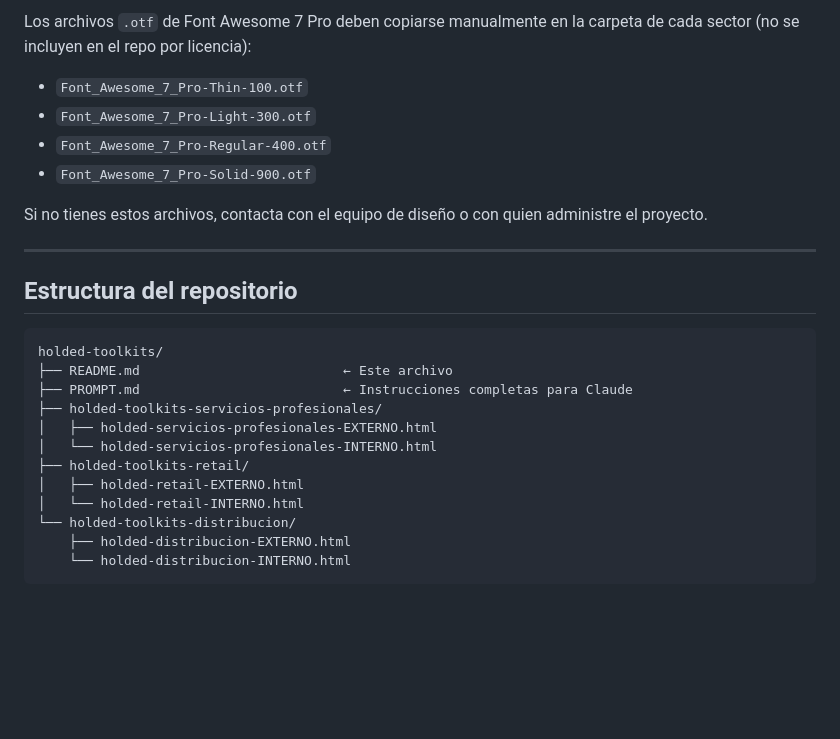
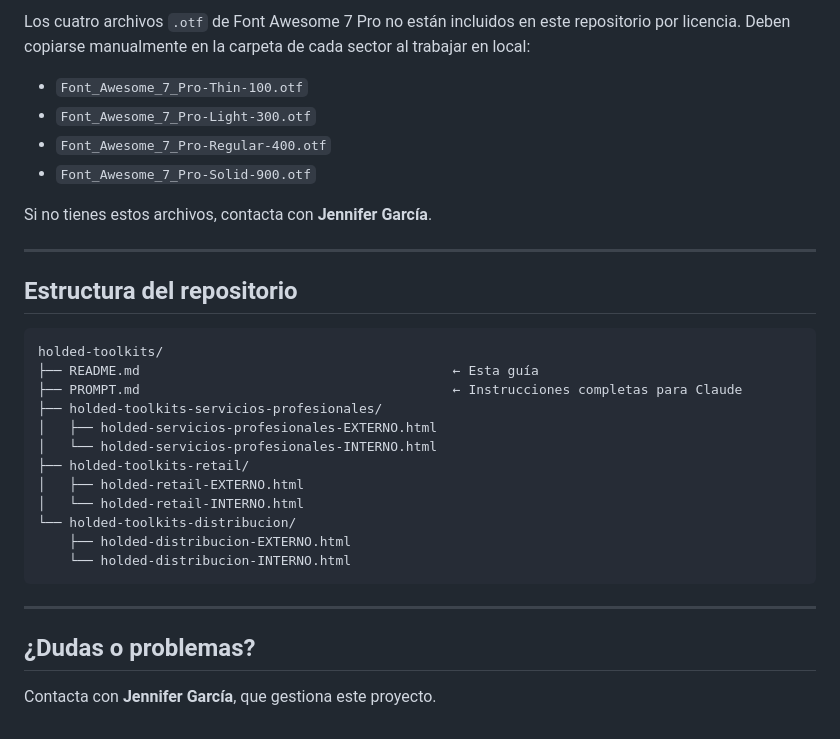
Before and after one commit to Jengarlo/holded-toolkits, a Markdown page: README.md, the part around one of its changes. Rendered like a GitHub page; blank space fills up the shorter version.

````diff
--- a/README.md
+++ b/README.md
@@ -97,12 +154,12 @@ https://github.com/Jengarlo/holded-toolkits/blob/main/holded-toolkits-[sector]/h
 
-Los archivos `.otf` de Font Awesome 7 Pro deben copiarse manualmente en la carpeta de cada sector (no se incluyen en el repo por licencia):
+Los cuatro archivos `.otf` de Font Awesome 7 Pro no están incluidos en este repositorio por licencia. Deben copiarse manualmente en la carpeta de cada sector al trabajar en local:
 
 - `Font_Awesome_7_Pro-Thin-100.otf`
 - `Font_Awesome_7_Pro-Light-300.otf`
 - `Font_Awesome_7_Pro-Regular-400.otf`
 - `Font_Awesome_7_Pro-Solid-900.otf`
 
-Si no tienes estos archivos, contacta con el equipo de diseño o con quien administre el proyecto.
+Si no tienes estos archivos, contacta con **Jennifer García**.
 
 ---
 
@@ -110,8 +167,8 @@ Si no tienes estos archivos, contacta con el equipo de diseño o con quien admin
 
 ```
 holded-toolkits/
-├── README.md                          ← Este archivo
-├── PROMPT.md                          ← Instrucciones completas para Claude
+├── README.md                                        ← Esta guía
+├── PROMPT.md                                        ← Instrucciones completas para Claude
 ├── holded-toolkits-servicios-profesionales/
 │   ├── holded-servicios-profesionales-EXTERNO.html
 │   └── holded-servicios-profesionales-INTERNO.html
@@ -122,3 +179,9 @@ holded-toolkits/
     ├── holded-distribucion-EXTERNO.html
     └── holded-distribucion-INTERNO.html
 ```
+
+---
+
+## ¿Dudas o problemas?
+
+Contacta con **Jennifer García**, que gestiona este proyecto.
````
Also changed, not shown: other parts of README.md (+103 -46 lines).
